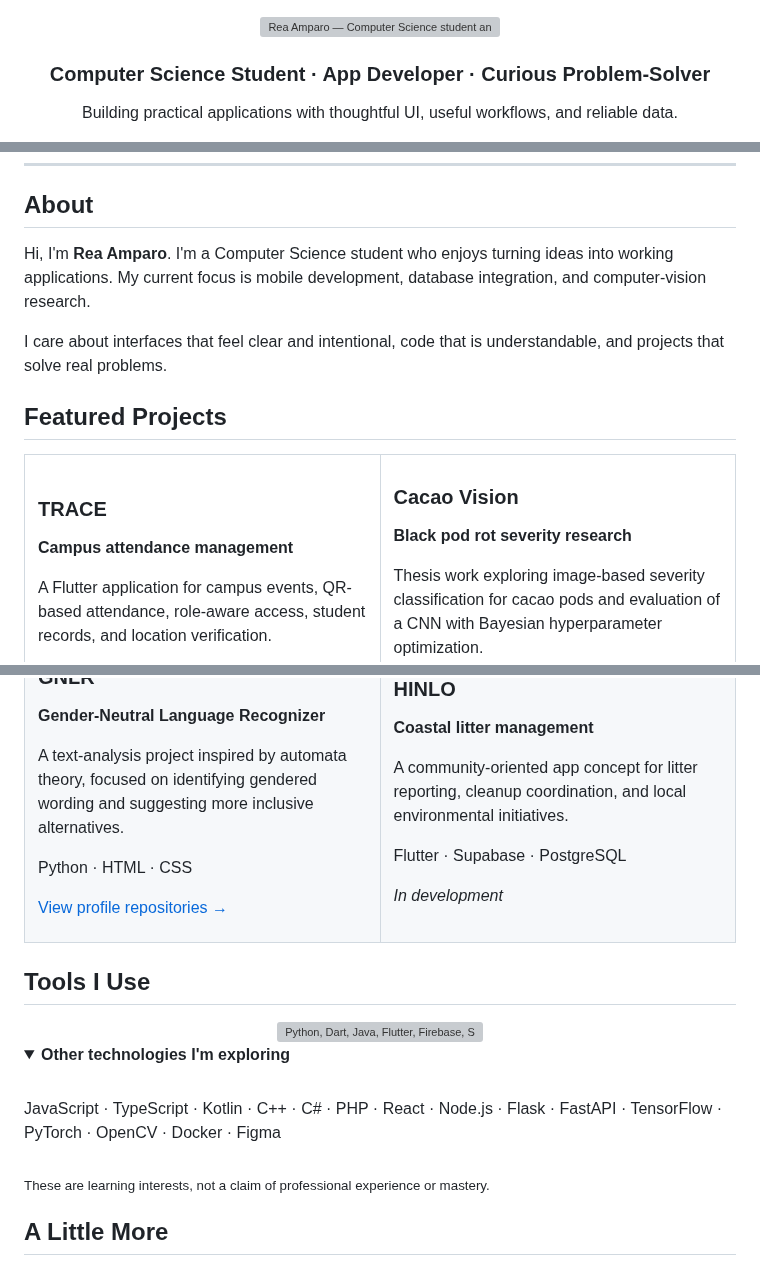
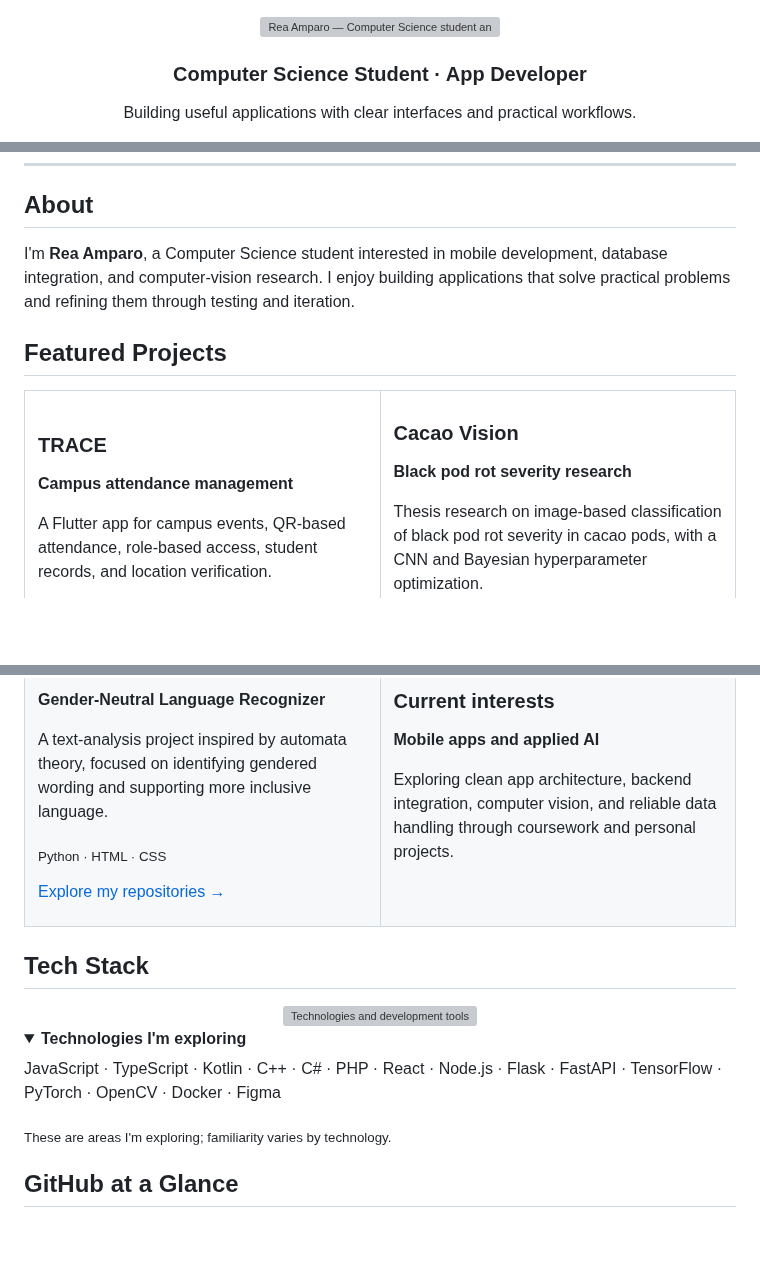
Before and after one commit to msreaamparo-wq/msreaamparo-wq, a Markdown page: README.md, 3 parts joined by grey strips. Drawn GitHub-style; folded sections open; blank space fills up the shorter version; grey boxes are pictures that could not be loaded.

Commit message:
Refine profile layout and add GitHub activity cards

```diff
--- a/README.md
+++ b/README.md
@@ -2,7 +2,7 @@
 
 <img src="https://raw.githubusercontent.com/msreaamparo-wq/msreaamparo-wq/main/assets/profile-banner.svg" width="100%" alt="Rea Amparo — Computer Science student and developer"/>
 
-### Computer Science Student · App Developer · Curious Problem-Solver
+### Computer Science Student · App Developer
 
-Building practical applications with thoughtful UI, useful workflows, and reliable data.
+Building useful applications with clear interfaces and practical workflows.
 
@@ -14,9 +14,7 @@ Building practical applications with thoughtful UI, useful workflows, and reliab
 
 ## About
 
-Hi, I'm **Rea Amparo**. I'm a Computer Science student who enjoys turning ideas into working applications. My current focus is mobile development, database integration, and computer-vision research.
-
-I care about interfaces that feel clear and intentional, code that is understandable, and projects that solve real problems.
+I'm **Rea Amparo**, a Computer Science student interested in mobile development, database integration, and computer-vision research. I enjoy building applications that solve practical problems and refining them through testing and iteration.
 
 ## Featured Projects
 
@@ -27,5 +25,5 @@ I care about interfaces that feel clear and intentional, code that is understand
 ### TRACE
 **Campus attendance management**
 
-A Flutter application for campus events, QR-based attendance, role-aware access, student records, and location verification.
+A Flutter app for campus events, QR-based attendance, role-based access, student records, and location verification.
 
@@ -59,37 +57,33 @@ Python · HTML · CSS
 
-[View profile repositories →](https://github.com/msreaamparo-wq?tab=repositories)
+[Explore my repositories →](https://github.com/msreaamparo-wq?tab=repositories)
 
 </td>
 <td width="50%" valign="top">
 
-### HINLO
-**Coastal litter management**
+### Current interests
+**Mobile apps and applied AI**
 
-A community-oriented app concept for litter reporting, cleanup coordination, and local environmental initiatives.
-
-Flutter · Supabase · PostgreSQL
-
-*In development*
+Exploring clean app architecture, backend integration, computer vision, and reliable data handling through coursework and personal projects.
 
 </td>
 </tr>
 </table>
 
-## Tools I Use
+## Tech Stack
 
 <div align="center">
 
-<img src="https://skillicons.dev/icons?i=python,dart,java,flutter,firebase,supabase,postgres,mysql,html,css,git,github,vscode,androidstudio&perline=7" alt="Python, Dart, Java, Flutter, Firebase, Supabase, PostgreSQL, MySQL, HTML, CSS, Git, GitHub, VS Code, Android Studio"/>
+<img src="https://skillicons.dev/icons?i=python,dart,java,flutter,firebase,supabase,postgres,mysql,html,css,git,github,vscode,androidstudio&perline=7" alt="Technologies and development tools"/>
 
 </div>
 
 <details>
-<summary><strong>Other technologies I'm exploring</strong></summary>
-<br/>
+<summary><strong>Technologies I'm exploring</strong></summary>
+
 JavaScript · TypeScript · Kotlin · C++ · C# · PHP · React · Node.js · Flask · FastAPI · TensorFlow · PyTorch · OpenCV · Docker · Figma
-<br/><br/>
-<sub>These are learning interests, not a claim of professional experience or mastery.</sub>
+
+<sub>These are areas I'm exploring; familiarity varies by technology.</sub>
 </details>
 
-## A Little More
+## GitHub at a Glance
 
```
Also changed, not shown: other parts of README.md (+21 -10 lines).
